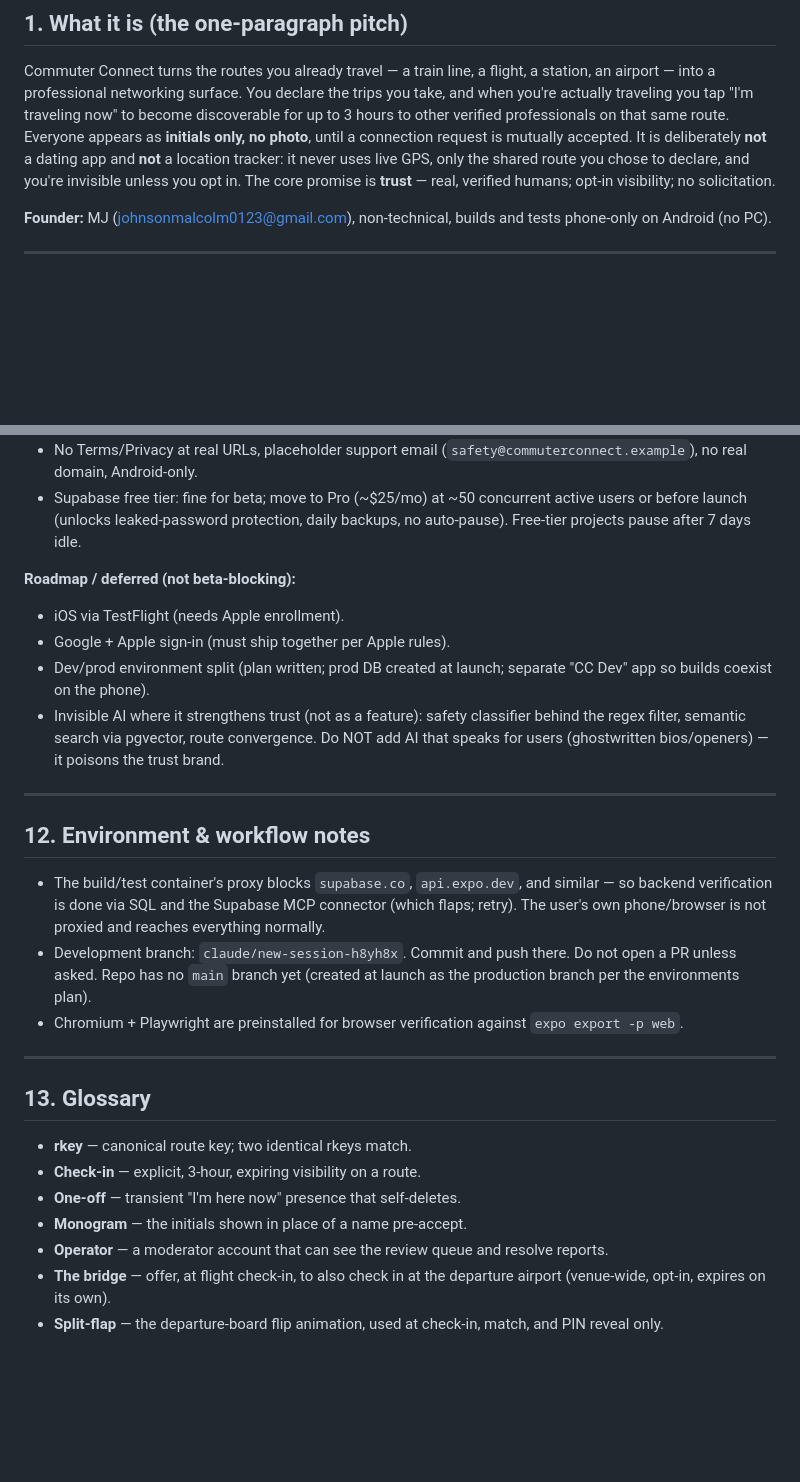
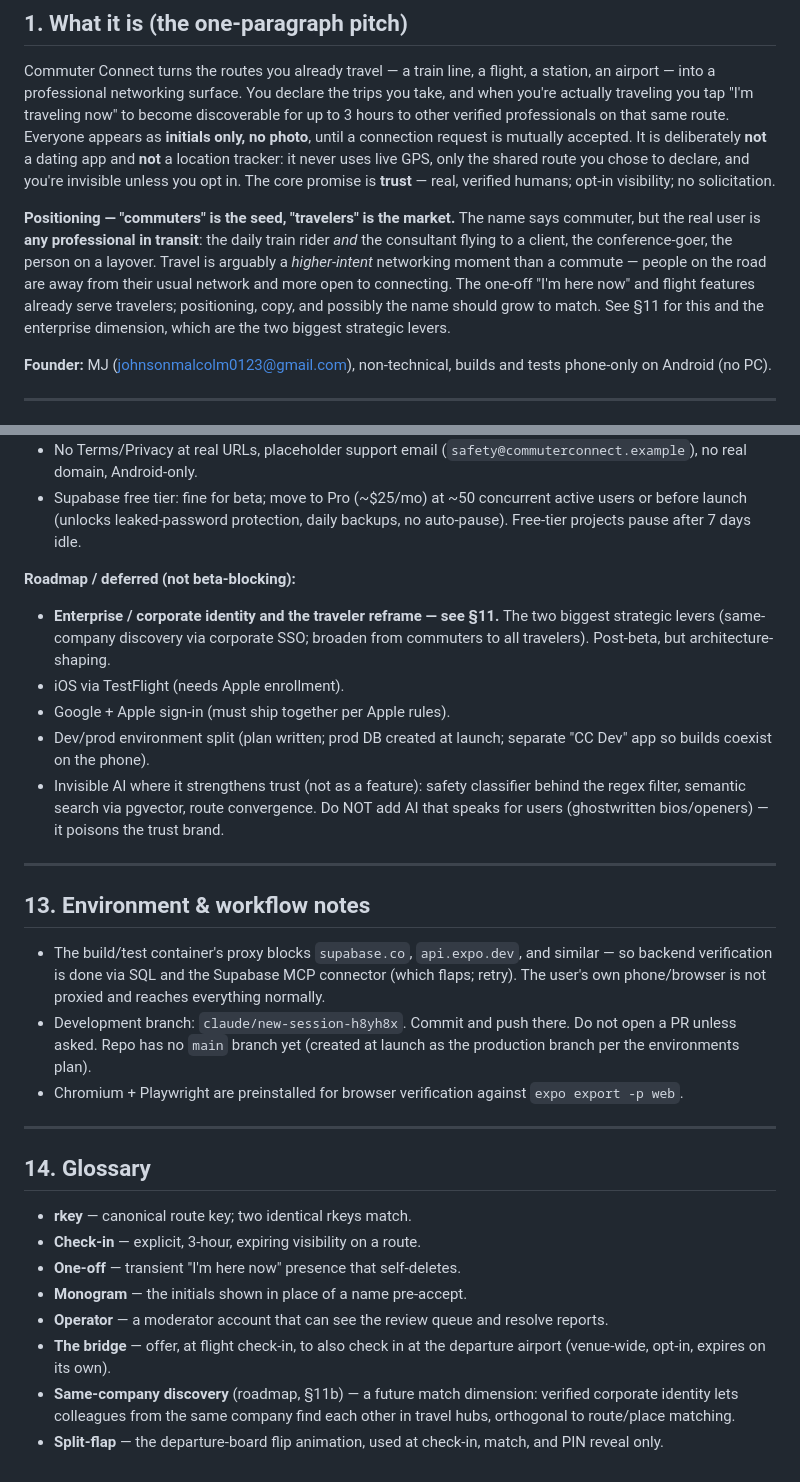
Before and after one commit to mjohnson0123/Connect, a Markdown page: docs/COMMUTER_CONNECT_PROJECT.md, 2 parts joined by grey strips. Rendered like a GitHub page; blank space fills up the shorter version.

```diff
--- a/docs/COMMUTER_CONNECT_PROJECT.md
+++ b/docs/COMMUTER_CONNECT_PROJECT.md
@@ -21,6 +21,16 @@ app and **not** a location tracker: it never uses live GPS, only the shared
 route you chose to declare, and you're invisible unless you opt in. The core
 promise is **trust** — real, verified humans; opt-in visibility; no
 solicitation.
+
+**Positioning — "commuters" is the seed, "travelers" is the market.** The name
+says commuter, but the real user is **any professional in transit**: the daily
+train rider *and* the consultant flying to a client, the conference-goer, the
+person on a layover. Travel is arguably a *higher-intent* networking moment than
+a commute — people on the road are away from their usual network and more open
+to connecting. The one-off "I'm here now" and flight features already serve
+travelers; positioning, copy, and possibly the name should grow to match. See
+§11 for this and the enterprise dimension, which are the two biggest strategic
+levers.
 
 **Founder:** MJ (johnsonmalcolm0123@gmail.com), non-technical, builds and tests
 phone-only on Android (no PC).
@@ -311,6 +393,9 @@ once the gaps below close; not yet ready for strangers or app-store launch.
   backups, no auto-pause). Free-tier projects pause after 7 days idle.
 
 **Roadmap / deferred (not beta-blocking):**
+- **Enterprise / corporate identity and the traveler reframe — see §11.** The
+  two biggest strategic levers (same-company discovery via corporate SSO; broaden
+  from commuters to all travelers). Post-beta, but architecture-shaping.
 - iOS via TestFlight (needs Apple enrollment).
 - Google + Apple sign-in (must ship together per Apple rules).
 - Dev/prod environment split (plan written; prod DB created at launch; separate
@@ -322,7 +407,7 @@ once the gaps below close; not yet ready for strangers or app-store launch.
 
 ---
 
-## 12. Environment & workflow notes
+## 13. Environment & workflow notes
 
 - The build/test container's proxy blocks `supabase.co`, `api.expo.dev`, and
   similar — so backend verification is done via SQL and the Supabase MCP
@@ -336,7 +421,7 @@ once the gaps below close; not yet ready for strangers or app-store launch.
 
 ---
 
-## 13. Glossary
+## 14. Glossary
 
 - **rkey** — canonical route key; two identical rkeys match.
 - **Check-in** — explicit, 3-hour, expiring visibility on a route.
@@ -346,5 +431,8 @@ once the gaps below close; not yet ready for strangers or app-store launch.
   reports.
 - **The bridge** — offer, at flight check-in, to also check in at the departure
   airport (venue-wide, opt-in, expires on its own).
+- **Same-company discovery** (roadmap, §11b) — a future match dimension: verified
+  corporate identity lets colleagues from the same company find each other in
+  travel hubs, orthogonal to route/place matching.
 - **Split-flap** — the departure-board flip animation, used at check-in, match,
   and PIN reveal only.
```
Also changed, not shown: other parts of docs/COMMUTER_CONNECT_PROJECT.md (+73 -1 lines).
